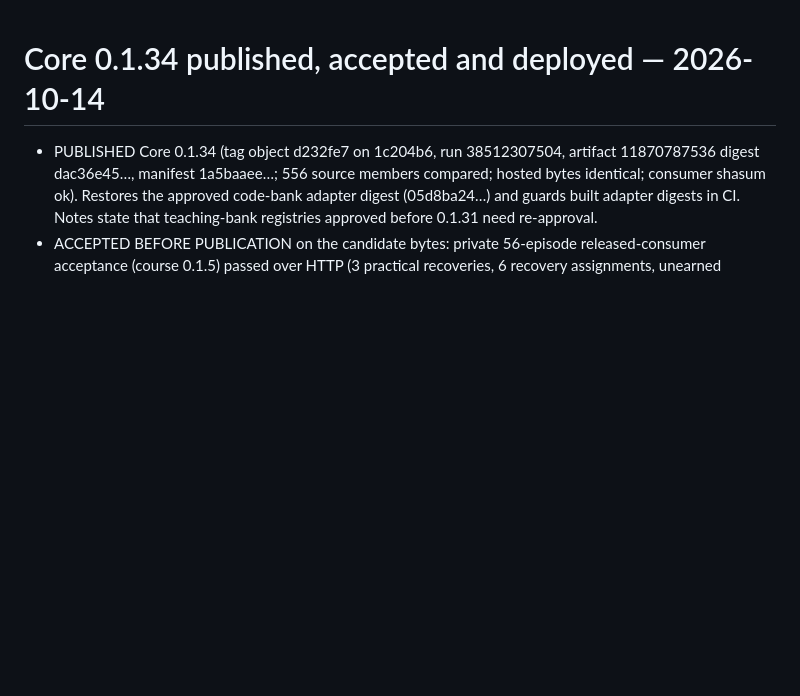
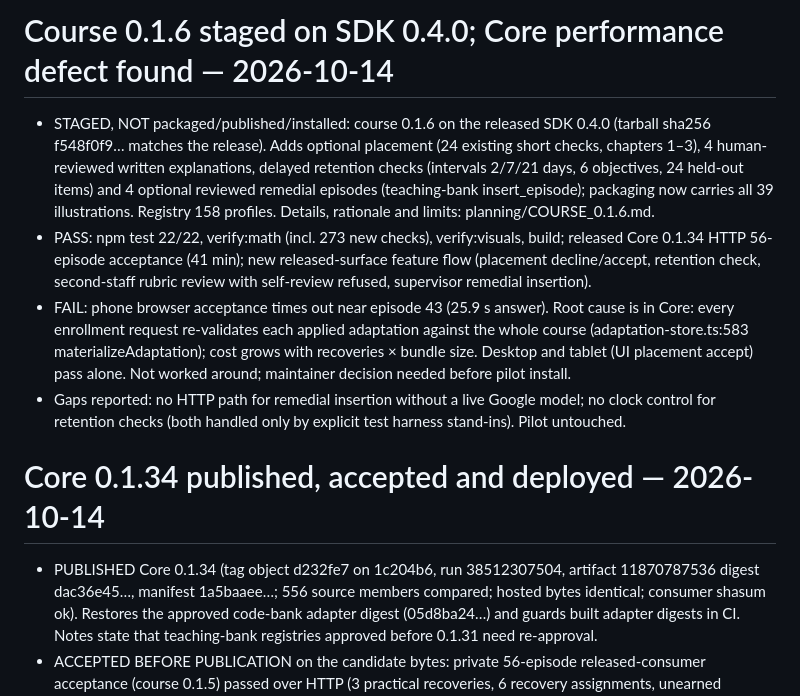
Before and after one commit to roeehrl/course-llms-and-models, a Markdown page: planning/IMPLEMENTATION_STATUS.md, the part around the change. Drawn GitHub-style; blank space fills up the shorter version.

Commit message:
Document course 0.1.6: additions, verification and Core findings

```diff
--- a/planning/IMPLEMENTATION_STATUS.md
+++ b/planning/IMPLEMENTATION_STATUS.md
@@ -1,3 +1,25 @@
+# Course 0.1.6 staged on SDK 0.4.0; Core performance defect found — 2026-10-14
+
+- STAGED, NOT packaged/published/installed: course 0.1.6 on the released SDK 0.4.0
+  (tarball sha256 f548f0f9… matches the release). Adds optional placement (24
+  existing short checks, chapters 1–3), 4 human-reviewed written explanations,
+  delayed retention checks (intervals 2/7/21 days, 6 objectives, 24 held-out items)
+  and 4 optional reviewed remedial episodes (teaching-bank insert_episode); packaging
+  now carries all 39 illustrations. Registry 158 profiles. Details, rationale and
+  limits: planning/COURSE_0.1.6.md.
+- PASS: npm test 22/22, verify:math (incl. 273 new checks), verify:visuals, build;
+  released Core 0.1.34 HTTP 56-episode acceptance (41 min); new released-surface
+  feature flow (placement decline/accept, retention check, second-staff rubric
+  review with self-review refused, supervisor remedial insertion).
+- FAIL: phone browser acceptance times out near episode 43 (25.9 s answer). Root
+  cause is in Core: every enrollment request re-validates each applied adaptation
+  against the whole course (adaptation-store.ts:583 materializeAdaptation); cost
+  grows with recoveries × bundle size. Desktop and tablet (UI placement accept)
+  pass alone. Not worked around; maintainer decision needed before pilot install.
+- Gaps reported: no HTTP path for remedial insertion without a live Google model;
+  no clock control for retention checks (both handled only by explicit test harness
+  stand-ins). Pilot untouched.
+
 # Core 0.1.34 published, accepted and deployed — 2026-10-14
 
 - PUBLISHED Core 0.1.34 (tag object d232fe7 on 1c204b6, run 38512307504, artifact
```
Also changed, not shown: planning/COURSE_0.1.6.md (added, +252 -0 lines).
